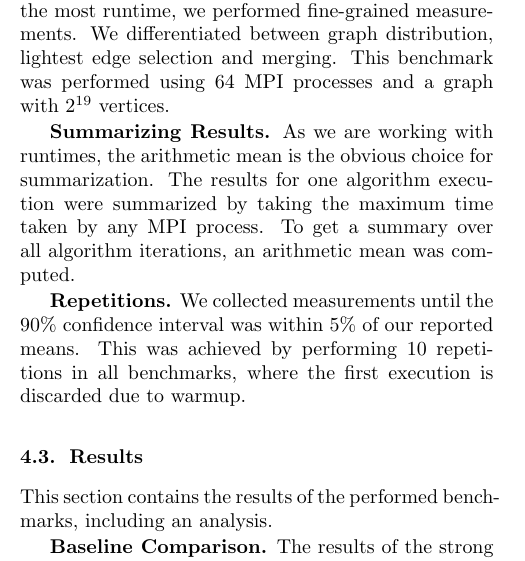
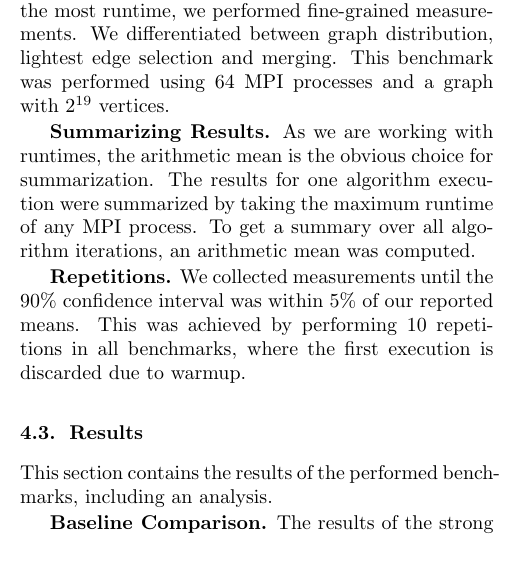
Before and after one commit to ansamuel/parallel-boruvka-project-report, a LaTeX paper (report/report.tex): part of one column of page 5 of 8, cut so that both start at the same text. Compiled offline with pdfLaTeX.

Commit message:
Avoid word repetition

```diff
--- a/report/report.tex
+++ b/report/report.tex
@@ -476,7 +476,7 @@ performed using $64$ MPI processes and a graph with $2^{19}$ vertices.
 
 \mypar{Summarizing Results}
 As we are working with runtimes, the arithmetic mean is the obvious choice for summarization. The results for one
-algorithm execution were summarized by taking the maximum time taken by any MPI process. To get a summary over all
+algorithm execution were summarized by taking the maximum runtime of any MPI process. To get a summary over all
 algorithm iterations, an arithmetic mean was computed.
 
 \mypar{Repetitions}
```
